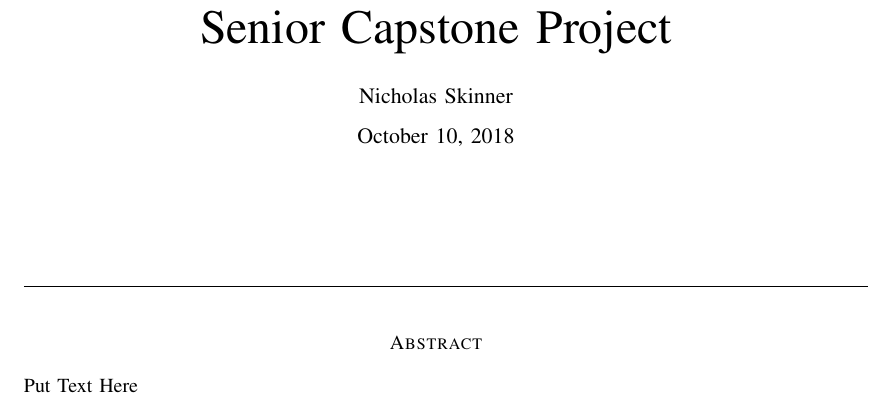
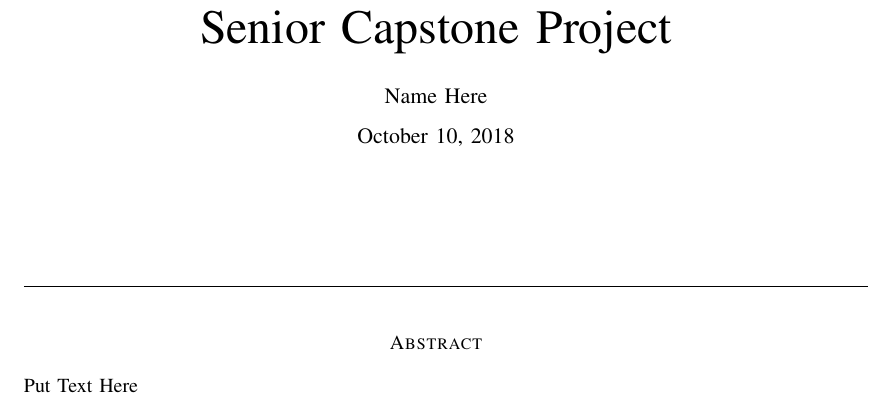
Before and after one commit to Skinnern/CapstoneProject, a LaTeX paper (Problem Statement/Template/Capstone.tex): part of page 1 of 2, cut so that both start at the same text. Compiled offline with pdfLaTeX; a missing font is replaced by an installed copy or a similar font; a LaTeX package or settings file that is missing is left out.

Commit message:
Template

```diff
--- a/Problem Statement/Capstone.tex
+++ b/Problem Statement/Template/Capstone.tex
@@ -19,7 +19,7 @@
 
 
 \title{Senior Capstone Project}
-\def\name{Nicholas Skinner \\\today}
+\def\name{Name Here \\\today}
 \author{\name}
 \begin{document}
 	\maketitle
```
Also changed, not shown: Problem Statement/Capstone.pdf (deleted), Problem Statement/Template/Capstone.bbl (added), Problem Statement/Template/Capstone.pdf (added), Problem Statement/Template/IEEEtran.cls (renamed from Problem Statement/IEEEtran.cls), Problem Statement/Template/Makefile (renamed from Problem Statement/Makefile), 10 other files.
